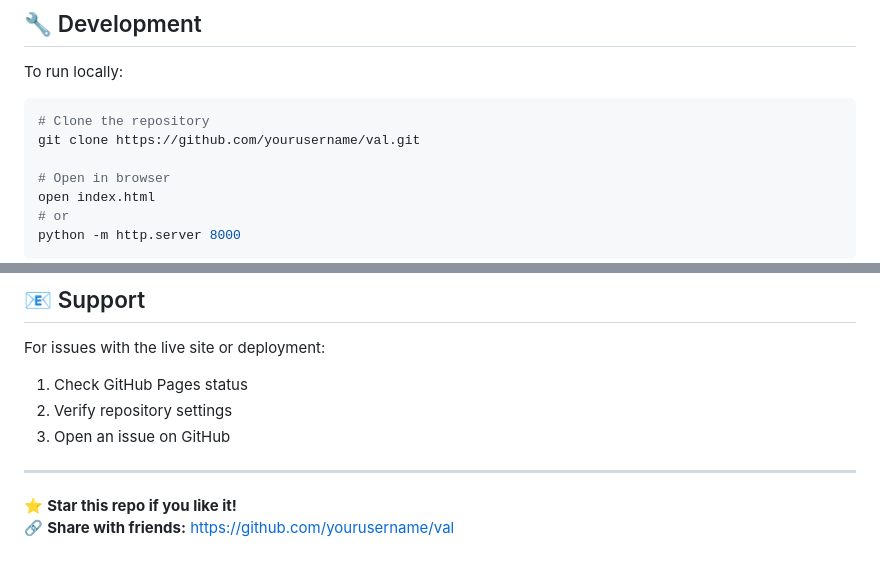
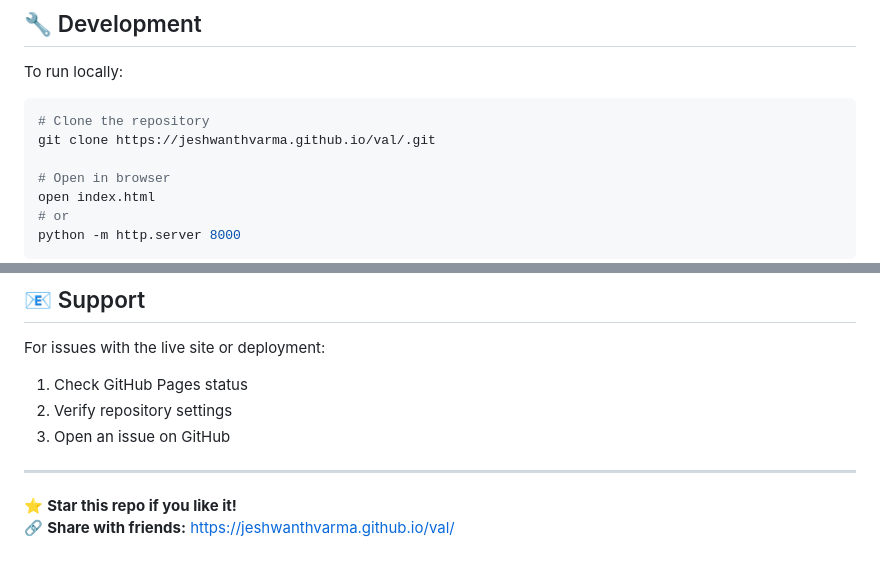
Before and after one commit to jeshwanthvarma/val, a Markdown page: README.md, 2 parts joined by grey strips. Rendered like a GitHub page.

````diff
--- a/README.md
+++ b/README.md
@@ -109,7 +109,7 @@ This is a **template project** with:
 To run locally:
 ```bash
 # Clone the repository
-git clone https://github.com/yourusername/val.git
+git clone https://jeshwanthvarma.github.io/val/.git
 
 # Open in browser
 open index.html
@@ -152,4 +152,4 @@ For issues with the live site or deployment:
 ---
 
 ⭐ **Star this repo if you like it!**
-🔗 **Share with friends:** https://github.com/yourusername/val
+🔗 **Share with friends:** https://jeshwanthvarma.github.io/val/
````
